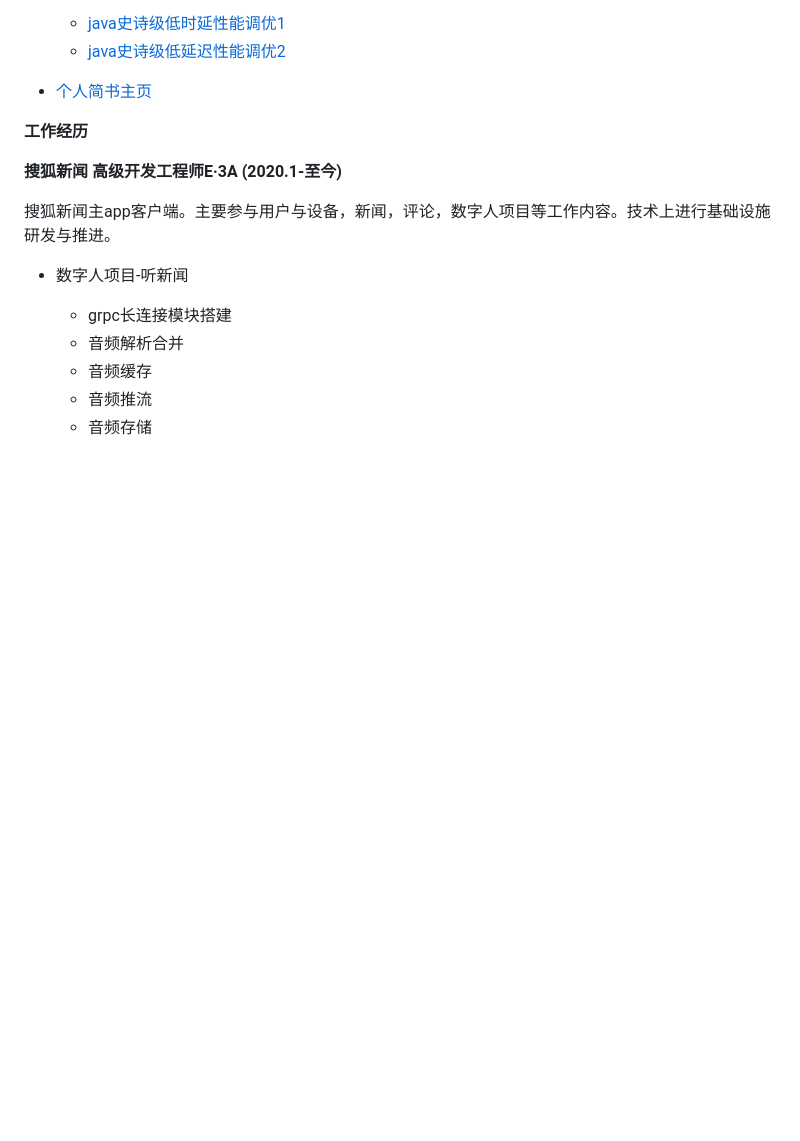
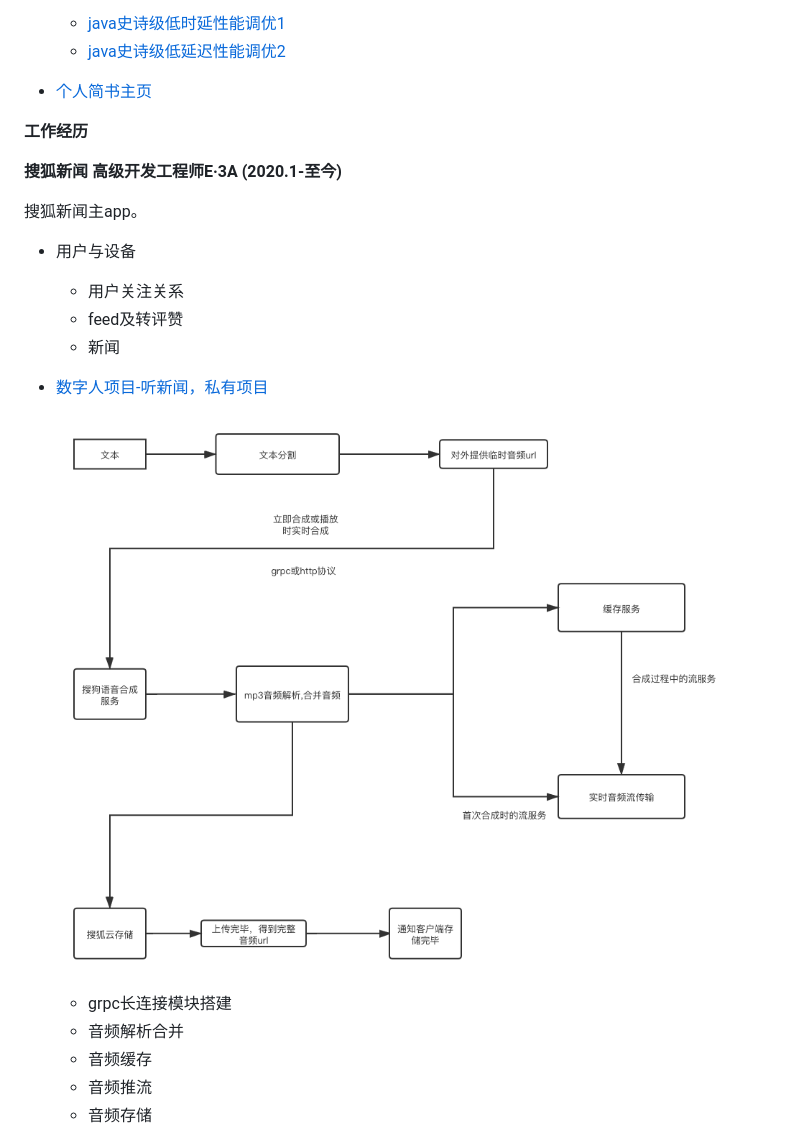
Before and after one commit to libinglong/profile, a Markdown page: 基本信息.md, the part around the change printed below. GitHub-like rendering; pictures changed too: images/structure.png (added); blank space fills up the shorter version.

Commit message:
up

```diff
--- a/基本信息.md
+++ b/基本信息.md
@@ -38,9 +38,17 @@ Troubleshooting能力很强，终结众多历史遗留问题
 
 **搜狐新闻 高级开发工程师E·3A (2020.1-至今)**
 
-搜狐新闻主app客户端。主要参与用户与设备，新闻，评论，数字人项目等工作内容。技术上进行基础设施研发与推进。
+搜狐新闻主app。
 
-* 数字人项目-听新闻
+* 用户与设备
+  * 用户关注关系
+  * feed及转评赞
+  * 新闻
+
+* [数字人项目-听新闻，私有项目](https://github.com/libinglong/audio)
+
+  ![](images/structure.png)
+
   * grpc长连接模块搭建
   * 音频解析合并
   * 音频缓存
```
Also changed, not shown: other parts of 基本信息.md (+6 -0 lines), images/projects1.png (added), images/projects2.png (added).
